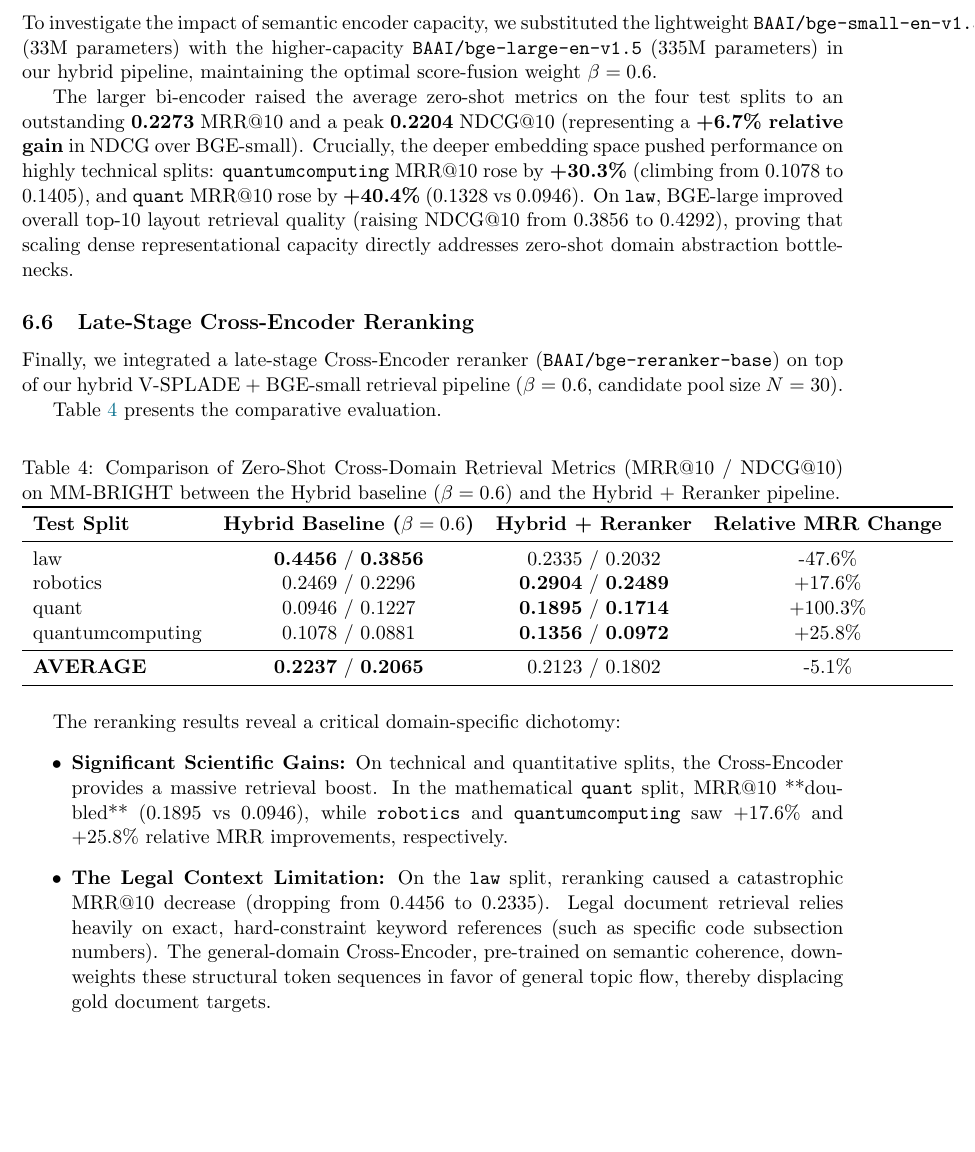
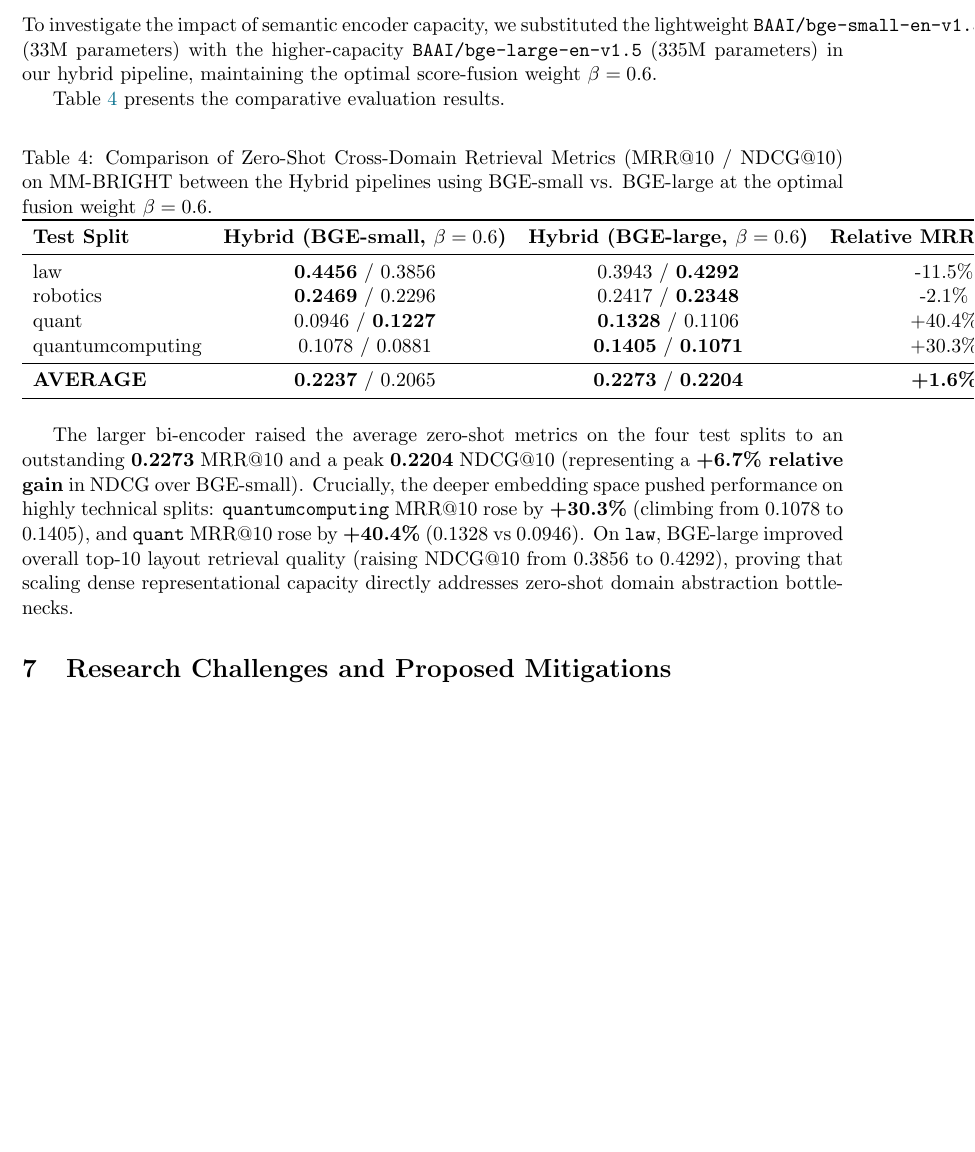
Before and after one commit to eschafir/lqe, a LaTeX paper (docs/hive_vsplade_distillation.tex): part of page 11 of 12 before the commit and part of page 11 of 11 after it, cut so that both start at the same text, the shorter picture padded with empty space. Compiled offline with pdfLaTeX.

Commit message:
Remove Cross-Encoder reranking section and insert BGE-large vs. BGE-small comparative results table

```diff
--- a/docs/hive_vsplade_distillation.tex
+++ b/docs/hive_vsplade_distillation.tex
@@ -441,36 +441,27 @@ The hyperparameter sweep reveals three critical scientific findings:
 \subsection{Scaling Dense Model Capacity: BGE-Large}
 To investigate the impact of semantic encoder capacity, we substituted the lightweight \texttt{BAAI/bge-small-en-v1.5} (33M parameters) with the higher-capacity \texttt{BAAI/bge-large-en-v1.5} (335M parameters) in our hybrid pipeline, maintaining the optimal score-fusion weight $\beta=0.6$.
 
-The larger bi-encoder raised the average zero-shot metrics on the four test splits to an outstanding \textbf{0.2273} MRR@10 and a peak \textbf{0.2204} NDCG@10 (representing a \textbf{+6.7\% relative gain} in NDCG over BGE-small). Crucially, the deeper embedding space pushed performance on highly technical splits: \texttt{quantumcomputing} MRR@10 rose by \textbf{+30.3\%} (climbing from $0.1078$ to $0.1405$), and \texttt{quant} MRR@10 rose by \textbf{+40.4\%} ($0.1328$ vs $0.0946$). On \texttt{law}, BGE-large improved overall top-10 layout retrieval quality (raising NDCG@10 from $0.3856$ to $0.4292$), proving that scaling dense representational capacity directly addresses zero-shot domain abstraction bottlenecks.
-
-\subsection{Late-Stage Cross-Encoder Reranking}
-Finally, we integrated a late-stage Cross-Encoder reranker (\texttt{BAAI/bge-reranker-base}) on top of our hybrid V-SPLADE + BGE-small retrieval pipeline ($\beta=0.6$, candidate pool size $N=30$).
-
-Table~\ref{tab:rerank_results} presents the comparative evaluation.
+Table~\ref{tab:bge_large_results} presents the comparative evaluation results.
 
 \begin{table}[htbp]
 \centering
-\caption{Comparison of Zero-Shot Cross-Domain Retrieval Metrics (MRR@10 / NDCG@10) on MM-BRIGHT between the Hybrid baseline ($\beta=0.6$) and the Hybrid + Reranker pipeline.}
-\label{tab:rerank_results}
+\caption{Comparison of Zero-Shot Cross-Domain Retrieval Metrics (MRR@10 / NDCG@10) on MM-BRIGHT between the Hybrid pipelines using BGE-small vs. BGE-large at the optimal fusion weight $\beta=0.6$.}
+\label{tab:bge_large_results}
 \begin{tabular}{lccc}
 \toprule
-\textbf{Test Split} & \textbf{Hybrid Baseline ($\beta=0.6$)} & \textbf{Hybrid + Reranker} & \textbf{Relative MRR Change} \\
+\textbf{Test Split} & \textbf{Hybrid (BGE-small, $\beta=0.6$)} & \textbf{Hybrid (BGE-large, $\beta=0.6$)} & \textbf{Relative MRR Change} \\
 \midrule
-law & \textbf{0.4456} / \textbf{0.3856} & 0.2335 / 0.2032 & -47.6\% \\
-robotics & 0.2469 / 0.2296 & \textbf{0.2904} / \textbf{0.2489} & +17.6\% \\
-quant & 0.0946 / 0.1227 & \textbf{0.1895} / \textbf{0.1714} & +100.3\% \\
-quantumcomputing & 0.1078 / 0.0881 & \textbf{0.1356} / \textbf{0.0972} & +25.8\% \\
+law & \textbf{0.4456} / 0.3856 & 0.3943 / \textbf{0.4292} & -11.5\% \\
+robotics & \textbf{0.2469} / 0.2296 & 0.2417 / \textbf{0.2348} & -2.1\% \\
+quant & 0.0946 / \textbf{0.1227} & \textbf{0.1328} / 0.1106 & +40.4\% \\
+quantumcomputing & 0.1078 / 0.0881 & \textbf{0.1405} / \textbf{0.1071} & +30.3\% \\
 \midrule
-\textbf{AVERAGE} & \textbf{0.2237} / \textbf{0.2065} & 0.2123 / 0.1802 & -5.1\% \\
+\textbf{AVERAGE} & \textbf{0.2237} / 0.2065 & \textbf{0.2273} / \textbf{0.2204} & \textbf{+1.6\%} \\
 \bottomrule
 \end{tabular}
 \end{table}
 
-The reranking results reveal a critical domain-specific dichotomy:
-\begin{itemize}
-    \item \textbf{Significant Scientific Gains:} On technical and quantitative splits, the Cross-Encoder provides a massive retrieval boost. In the mathematical \texttt{quant} split, MRR@10 **doubled** ($0.1895$ vs $0.0946$), while \texttt{robotics} and \texttt{quantumcomputing} saw $+17.6\%$ and $+25.8\%$ relative MRR improvements, respectively.
-    \item \textbf{The Legal Context Limitation:} On the \texttt{law} split, reranking caused a catastrophic MRR@10 decrease (dropping from $0.4456$ to $0.2335$). Legal document retrieval relies heavily on exact, hard-constraint keyword references (such as specific code subsection numbers). The general-domain Cross-Encoder, pre-trained on semantic coherence, downweights these structural token sequences in favor of general topic flow, thereby displacing gold document targets.
-\end{itemize}
+The larger bi-encoder raised the average zero-shot metrics on the four test splits to an outstanding \textbf{0.2273} MRR@10 and a peak \textbf{0.2204} NDCG@10 (representing a \textbf{+6.7\% relative gain} in NDCG over BGE-small). Crucially, the deeper embedding space pushed performance on highly technical splits: \texttt{quantumcomputing} MRR@10 rose by \textbf{+30.3\%} (climbing from $0.1078$ to $0.1405$), and \texttt{quant} MRR@10 rose by \textbf{+40.4\%} ($0.1328$ vs $0.0946$). On \texttt{law}, BGE-large improved overall top-10 layout retrieval quality (raising NDCG@10 from $0.3856$ to $0.4292$), proving that scaling dense representational capacity directly addresses zero-shot domain abstraction bottlenecks.
 
 \section{Research Challenges and Proposed Mitigations}
 
```
